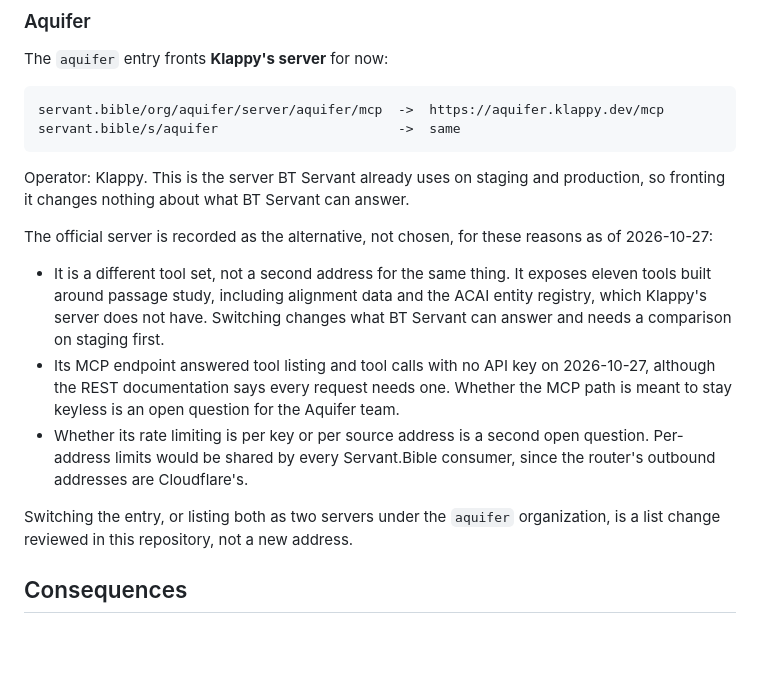
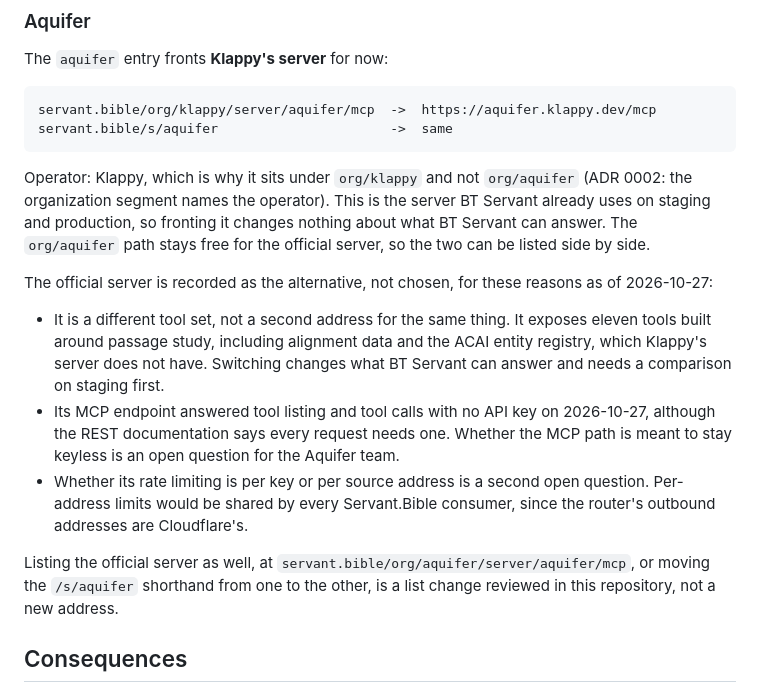
Before and after one commit to unfoldingWord/servant.bible, a Markdown page: docs/adr/0004-hosting-agnostic-registry.md, the part around the change. Drawn GitHub-style; blank space fills up the shorter version.

Commit message:
docs: organization segment names the operator; Klappy's Aquifer under org/klappy
ADR 0002 now defines the organization segment as the operator that keeps a
server alive, not the owner of its content, and states that two operators
may each list a server with the same slug with only the shorthand unique.
ADR 0004 moves the community Aquifer entry from org/aquifer to org/klappy
accordingly, leaving org/aquifer free for the official server so both can
be listed side by side.

````diff
--- a/docs/adr/0004-hosting-agnostic-registry.md
+++ b/docs/adr/0004-hosting-agnostic-registry.md
@@ -61,12 +61,15 @@ ADR 0002:
 The `aquifer` entry fronts **Klappy's server** for now:
 
 ```
-servant.bible/org/aquifer/server/aquifer/mcp  ->  https://aquifer.klappy.dev/mcp
-servant.bible/s/aquifer                       ->  same
+servant.bible/org/klappy/server/aquifer/mcp  ->  https://aquifer.klappy.dev/mcp
+servant.bible/s/aquifer                      ->  same
 ```
 
-Operator: Klappy. This is the server BT Servant already uses on staging and
-production, so fronting it changes nothing about what BT Servant can answer.
+Operator: Klappy, which is why it sits under `org/klappy` and not `org/aquifer`
+(ADR 0002: the organization segment names the operator). This is the server BT
+Servant already uses on staging and production, so fronting it changes nothing
+about what BT Servant can answer. The `org/aquifer` path stays free for the
+official server, so the two can be listed side by side.
 
 The official server is recorded as the alternative, not chosen, for these
 reasons as of 2026-10-27:
@@ -83,8 +86,10 @@ reasons as of 2026-10-27:
   question. Per-address limits would be shared by every Servant.Bible consumer,
   since the router's outbound addresses are Cloudflare's.
 
-Switching the entry, or listing both as two servers under the `aquifer`
-organization, is a list change reviewed in this repository, not a new address.
+Listing the official server as well, at
+`servant.bible/org/aquifer/server/aquifer/mcp`, or moving the `/s/aquifer`
+shorthand from one to the other, is a list change reviewed in this repository,
+not a new address.
 
 ## Consequences
 
````
Also changed, not shown: docs/adr/0002-url-naming-convention.md (+4 -3 lines).
